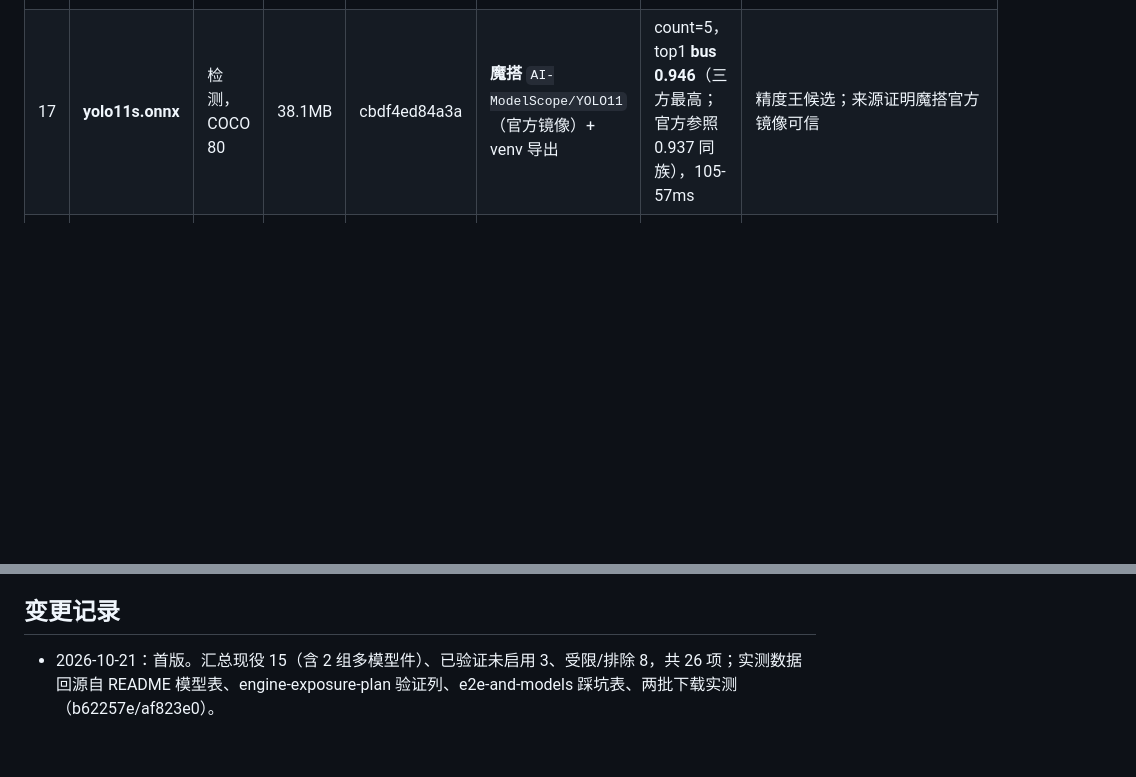
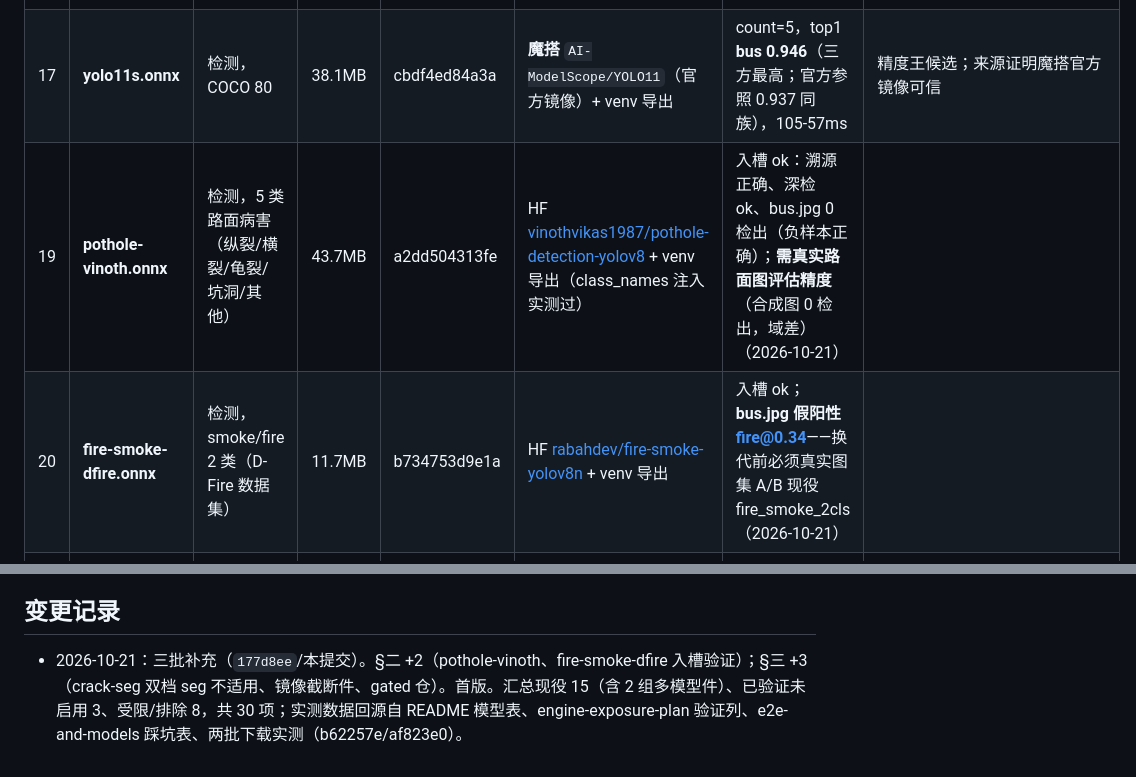
Before and after one commit to viccom/argus, a Markdown page: docs/model-inventory.md, 2 parts joined by grey strips. Drawn GitHub-style; blank space fills up the shorter version.

```diff
--- a/docs/model-inventory.md
+++ b/docs/model-inventory.md
@@ -31,6 +31,8 @@
 |---|---|---|---|---|---|---|---|
 | 16 | **yolov8s.onnx** | 检测，COCO 80 | 44.9MB | 211cb4e1f537 | github ultralytics/assets v8.4.0 + venv 导出 | count=5，top1 bus 0.920，两批热态均值 54-104ms（批次波动大，共享机负载）；官方参照一致 | **detection 默认升档首选**：精度高于 v8n；切默认需改 ARGUS_DETECTION_MODEL+重启 |
 | 17 | **yolo11s.onnx** | 检测，COCO 80 | 38.1MB | cbdf4ed84a3a | **魔搭** `AI-ModelScope/YOLO11`（官方镜像）+ venv 导出 | count=5，top1 **bus 0.946**（三方最高；官方参照 0.937 同族），105-57ms | 精度王候选；来源证明魔搭官方镜像可信 |
+| 19 | **pothole-vinoth.onnx** | 检测，5 类路面病害（纵裂/横裂/龟裂/坑洞/其他） | 43.7MB | a2dd504313fe | HF [vinothvikas1987/pothole-detection-yolov8](https://huggingface.co/vinothvikas1987/pothole-detection-yolov8) + venv 导出（class_names 注入实测过） | 入槽 ok：溯源正确、深检 ok、bus.jpg 0 检出（负样本正确）；**需真实路面图评估精度**（合成图 0 检出，域差）（2026-10-21） |
+| 20 | **fire-smoke-dfire.onnx** | 检测，smoke/fire 2 类（D-Fire 数据集） | 11.7MB | b734753d9e1a | HF [rabahdev/fire-smoke-yolov8n](https://huggingface.co/rabahdev/fire-smoke-yolov8n) + venv 导出 | 入槽 ok；**bus.jpg 假阳性 fire@0.34**——换代前必须真实图集 A/B 现役 fire_smoke_2cls（2026-10-21） |
 | 18 | **yolo26n.onnx** | 检测，COCO 80，NMS-free e2e | 9.9MB | 4fd0c3d74b65 | github ultralytics/assets v8.4.0 + venv 导出 | count=5，top1 bus 0.908，**39ms（全场最快，同批内）** | 速度王候选；e2e 布局与传统同形，引擎兼容实证 |
 
 > §二选型口径：**同批次内横向对比才有效**——两批次间延迟波动 40-90ms（共享机后台编译干扰）；精度看 top1 类别差异（三个模型对 bus.jpg 最优检出类别本身不同：v8n=person、v8s/11s/26n=bus），正式选型需按业务图集。
@@ -61,4 +66,4 @@
 
 ## 变更记录
 
-- 2026-10-21：首版。汇总现役 15（含 2 组多模型件）、已验证未启用 3、受限/排除 8，共 26 项；实测数据回源自 README 模型表、engine-exposure-plan 验证列、e2e-and-models 踩坑表、两批下载实测（b62257e/af823e0）。
+- 2026-10-21：三批补充（`177d8ee`/本提交）。§二 +2（pothole-vinoth、fire-smoke-dfire 入槽验证）；§三 +3（crack-seg 双档 seg 不适用、镜像截断件、gated 仓）。首版。汇总现役 15（含 2 组多模型件）、已验证未启用 3、受限/排除 8，共 30 项；实测数据回源自 README 模型表、engine-exposure-plan 验证列、e2e-and-models 踩坑表、两批下载实测（b62257e/af823e0）。
```
Also changed, not shown: other parts of docs/model-inventory.md (+11 -8 lines).
